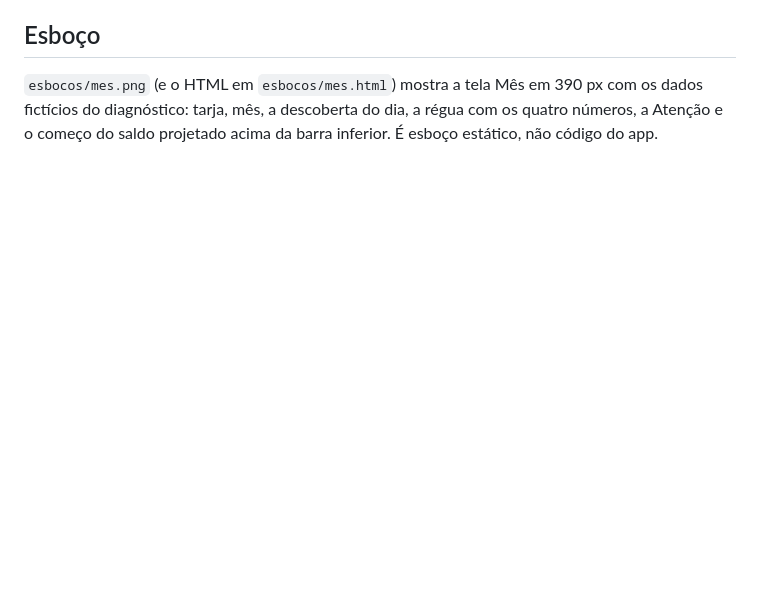
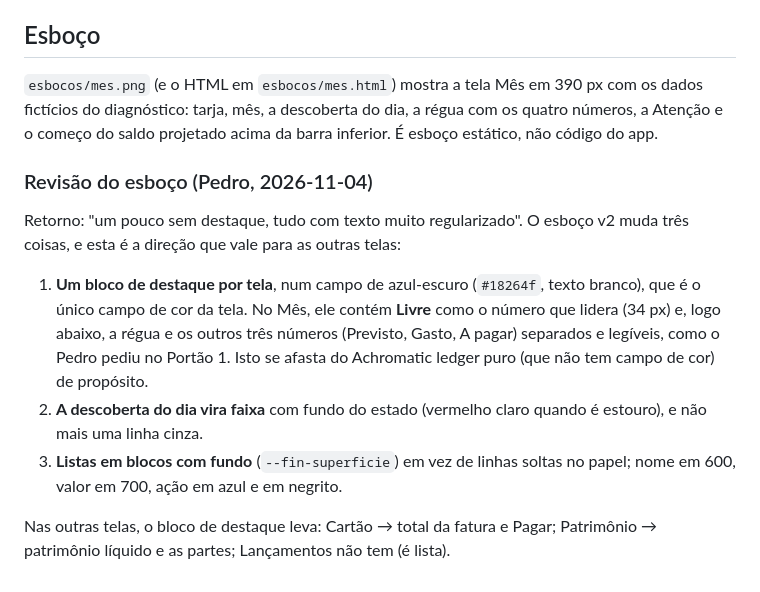
Before and after one commit to rukaaah/Financeiro-pessoal, a Markdown page: docs/v3/06b-telas.md, the part around the change. GitHub-like rendering; blank space fills up the shorter version.

Commit message:
docs: esboço do Mês com bloco de destaque

```diff
--- a/docs/v3/06b-telas.md
+++ b/docs/v3/06b-telas.md
@@ -293,3 +293,21 @@ Escritos como asserções, no arquivo do seed (ideia 18):
 dados fictícios do diagnóstico: tarja, mês, a descoberta do dia, a régua com os quatro
 números, a Atenção e o começo do saldo projetado acima da barra inferior. É esboço
 estático, não código do app.
+
+### Revisão do esboço (Pedro, 2026-11-04)
+
+Retorno: "um pouco sem destaque, tudo com texto muito regularizado". O esboço v2
+muda três coisas, e esta é a direção que vale para as outras telas:
+
+1. **Um bloco de destaque por tela**, num campo de azul-escuro (`#18264f`, texto
+   branco), que é o único campo de cor da tela. No Mês, ele contém **Livre** como o
+   número que lidera (34 px) e, logo abaixo, a régua e os outros três números
+   (Previsto, Gasto, A pagar) separados e legíveis, como o Pedro pediu no Portão 1.
+   Isto se afasta do Achromatic ledger puro (que não tem campo de cor) de propósito.
+2. **A descoberta do dia vira faixa** com fundo do estado (vermelho claro quando é
+   estouro), e não mais uma linha cinza.
+3. **Listas em blocos com fundo** (`--fin-superficie`) em vez de linhas soltas no
+   papel; nome em 600, valor em 700, ação em azul e em negrito.
+
+Nas outras telas, o bloco de destaque leva: Cartão → total da fatura e Pagar;
+Patrimônio → patrimônio líquido e as partes; Lançamentos não tem (é lista).
```
Also changed, not shown: docs/v3/esbocos/mes.png, 1 other file.
